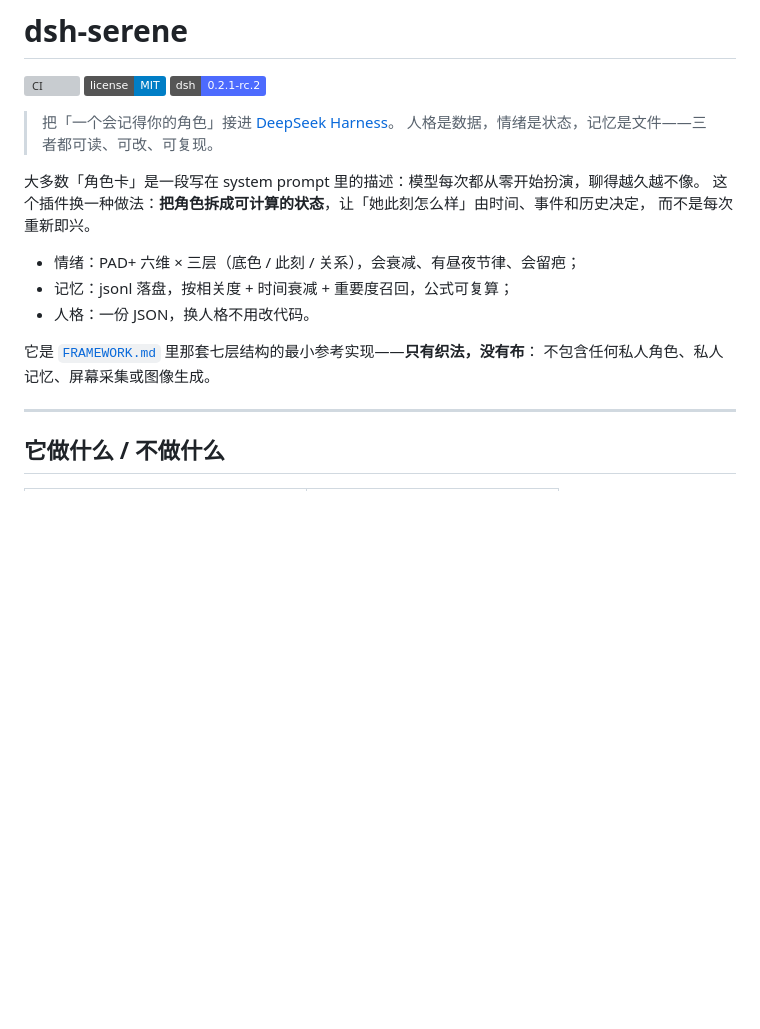
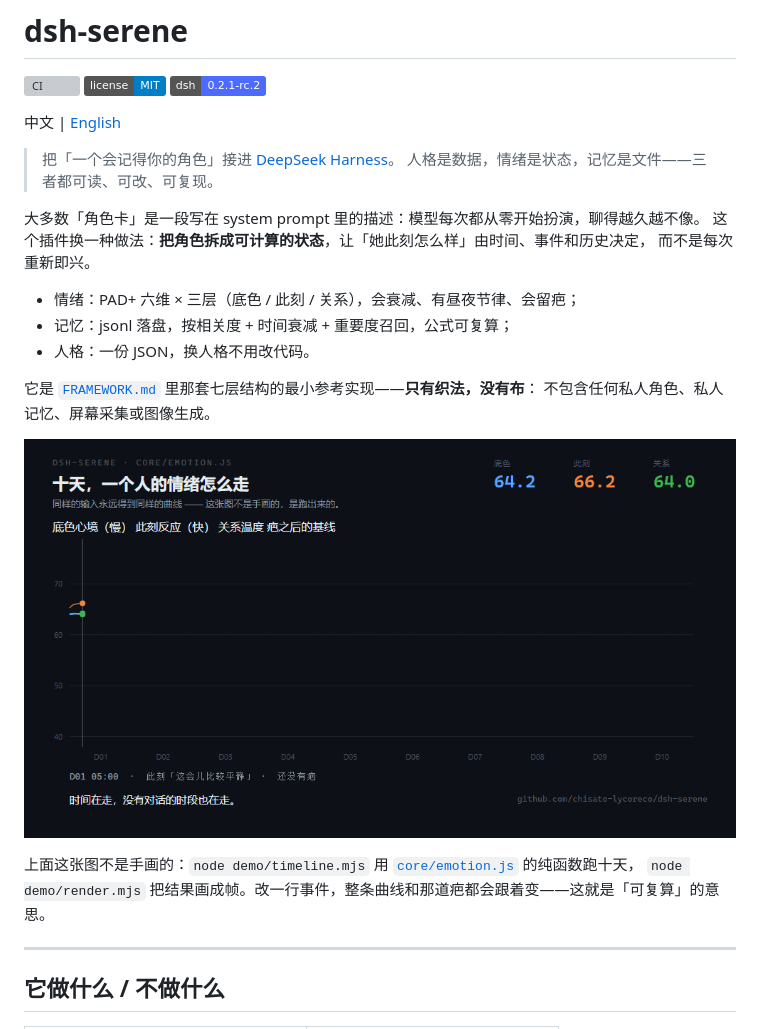
Before and after one commit to chisato-lycoreco/dsh-serene, a Markdown page: README.md, the part around the change. Rendered like a GitHub page; pictures changed too: docs/preview.gif (added); badges without logos; blank space fills up the shorter version; grey boxes are pictures that could not be loaded.

Commit message:
feat(demo): 十天情绪时间轴 —— 可运行的 demo + README 动图；英文 README；修正 dsh-tools peer 范围

```diff
--- a/README.md
+++ b/README.md
@@ -3,6 +3,8 @@
 [![CI](https://github.com/chisato-lycoreco/dsh-serene/actions/workflows/ci.yml/badge.svg)](https://github.com/chisato-lycoreco/dsh-serene/actions/workflows/ci.yml)
 [![License: MIT](https://img.shields.io/badge/license-MIT-blue.svg)](./LICENSE)
 [![DSH](https://img.shields.io/badge/dsh-0.2.1--rc.2-4d6bfe.svg)](https://deepseek-harness.github.io/deepseek-harness/)
+
+中文 | [English](./README.en.md)
 
 > 把「一个会记得你的角色」接进 [DeepSeek Harness](https://deepseek-harness.github.io/deepseek-harness/)。
 > 人格是数据，情绪是状态，记忆是文件——三者都可读、可改、可复现。
@@ -17,6 +19,11 @@
 
 它是 [`FRAMEWORK.md`](./FRAMEWORK.md) 里那套七层结构的最小参考实现——**只有织法，没有布**：
 不包含任何私人角色、私人记忆、屏幕采集或图像生成。
+
+![十天，一个人的情绪怎么走：底色、此刻、关系三条线，以及第 3 天留下的那道疤](https://raw.githubusercontent.com/chisato-lycoreco/dsh-serene/main/docs/preview.gif)
+
+上面这张图不是手画的：`node demo/timeline.mjs` 用 [`core/emotion.js`](./core/emotion.js) 的纯函数跑十天，
+`node demo/render.mjs` 把结果画成帧。改一行事件，整条曲线和那道疤都会跟着变——这就是「可复算」的意思。
 
 ---
 
```
Also changed, not shown: README.en.md (added, +203 -0 lines), docs/social-preview.png (added), 3 other files.
